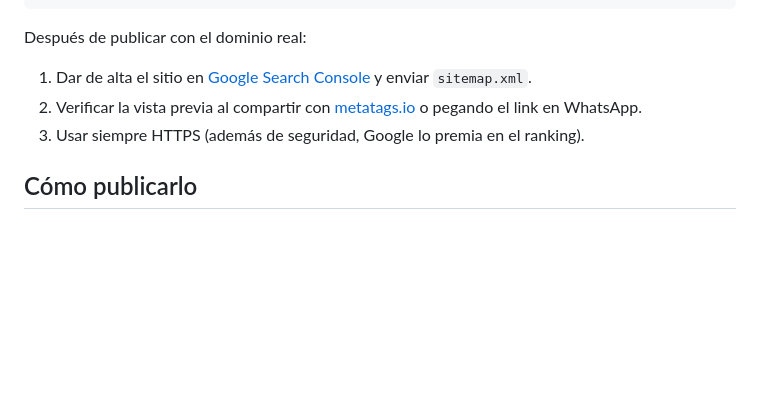
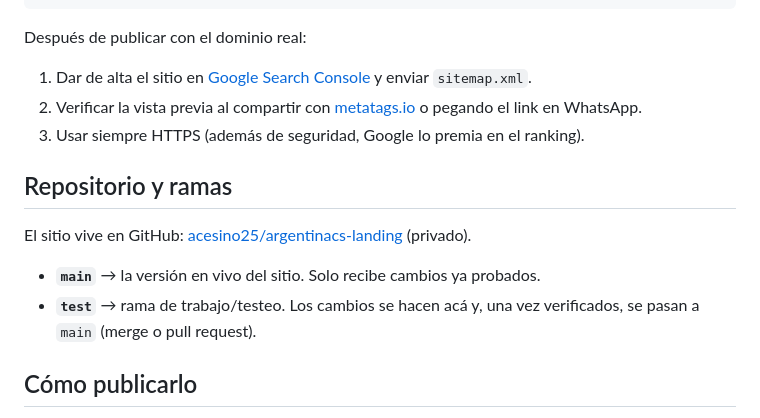
Before and after one commit to TheManuka/argentinacs-test, a Markdown page: README.md, the part around the change. Rendered like a GitHub page; blank space fills up the shorter version.

Commit message:
Documentar repositorio y flujo de ramas main/test
Co-Authored-By: Claude Fable 5 <noreply@anthropic.com>

```diff
--- a/README.md
+++ b/README.md
@@ -33,6 +33,13 @@ Después de publicar con el dominio real:
 2. Verificar la vista previa al compartir con [metatags.io](https://metatags.io) o pegando el link en WhatsApp.
 3. Usar siempre HTTPS (además de seguridad, Google lo premia en el ranking).
 
+## Repositorio y ramas
+
+El sitio vive en GitHub: [acesino25/argentinacs-landing](https://github.com/acesino25/argentinacs-landing) (privado).
+
+- **`main`** → la versión en vivo del sitio. Solo recibe cambios ya probados.
+- **`test`** → rama de trabajo/testeo. Los cambios se hacen acá y, una vez verificados, se pasan a `main` (merge o pull request).
+
 ## Cómo publicarlo
 
 No necesita servidor especial ni base de datos: **subí todos los archivos (manteniendo la carpeta `assets/`) a cualquier hosting** y listo. Funciona en cualquier dominio sin tocar nada, porque todas las rutas son relativas.
```
